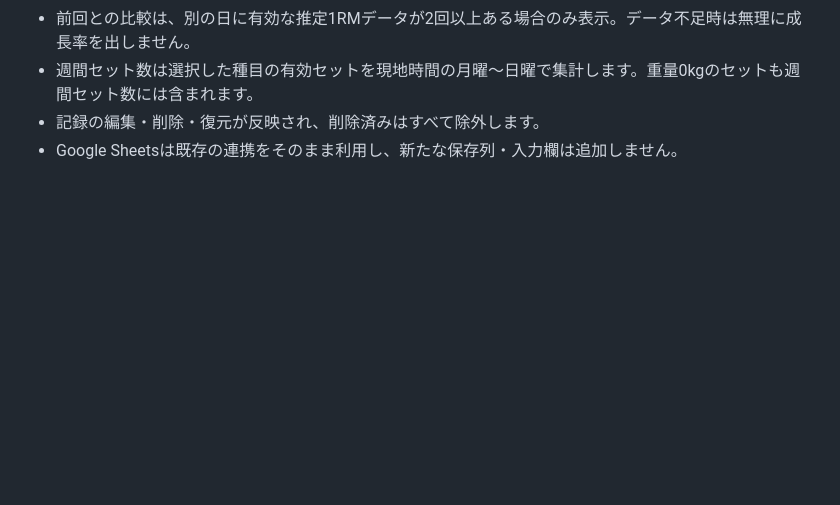
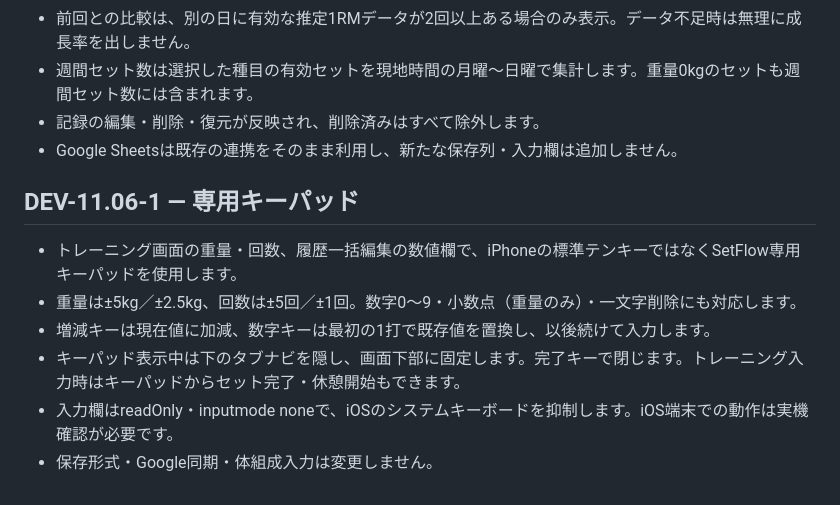
Before and after one commit to sutbun/setflow, a Markdown page: README.md, the part around the change. Drawn GitHub-style; blank space fills up the shorter version.

Commit message:
Release custom workout keypad DEV-11.06-1: README.md

```diff
--- a/README.md
+++ b/README.md
@@ -106,3 +106,11 @@ Google Sheetはデータ保存先の一つであり、**サーバーから端末
 - 週間セット数は選択した種目の有効セットを現地時間の月曜〜日曜で集計します。重量0kgのセットも週間セット数には含まれます。
 - 記録の編集・削除・復元が反映され、削除済みはすべて除外します。
 - Google Sheetsは既存の連携をそのまま利用し、新たな保存列・入力欄は追加しません。
+
+## DEV-11.06-1 — 専用キーパッド
+- トレーニング画面の重量・回数、履歴一括編集の数値欄で、iPhoneの標準テンキーではなくSetFlow専用キーパッドを使用します。
+- 重量は±5kg／±2.5kg、回数は±5回／±1回。数字0〜9・小数点（重量のみ）・一文字削除にも対応します。
+- 増減キーは現在値に加減、数字キーは最初の1打で既存値を置換し、以後続けて入力します。
+- キーパッド表示中は下のタブナビを隠し、画面下部に固定します。完了キーで閉じます。トレーニング入力時はキーパッドからセット完了・休憩開始もできます。
+- 入力欄はreadOnly・inputmode noneで、iOSのシステムキーボードを抑制します。iOS端末での動作は実機確認が必要です。
+- 保存形式・Google同期・体組成入力は変更しません。
```
